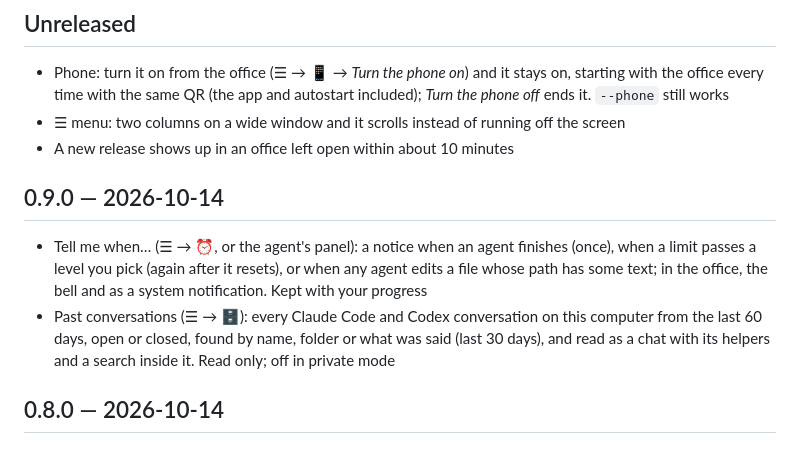
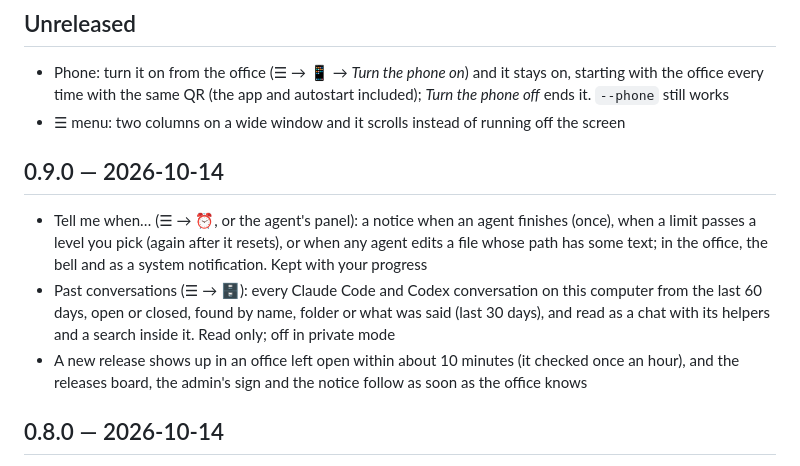
Before and after one commit to ChaconLucas/coworking-agents, a Markdown page: CHANGELOG.md, the part around the change. Rendered like a GitHub page.

Commit message:
Changelog: the 10-minute update check stays under 0.9.0, where it shipped
Co-Authored-By: Claude Opus 5.5 (1M context) <noreply@anthropic.com>

```diff
--- a/CHANGELOG.md
+++ b/CHANGELOG.md
@@ -3,11 +3,11 @@
 ## Unreleased
 - Phone: turn it on from the office (☰ → 📱 → *Turn the phone on*) and it stays on, starting with the office every time with the same QR (the app and autostart included); *Turn the phone off* ends it. `--phone` still works
 - ☰ menu: two columns on a wide window and it scrolls instead of running off the screen
-- A new release shows up in an office left open within about 10 minutes
 
 ## 0.9.0 — 2026-10-14
 - Tell me when… (☰ → ⏰, or the agent's panel): a notice when an agent finishes (once), when a limit passes a level you pick (again after it resets), or when any agent edits a file whose path has some text; in the office, the bell and as a system notification. Kept with your progress
 - Past conversations (☰ → 🗄): every Claude Code and Codex conversation on this computer from the last 60 days, open or closed, found by name, folder or what was said (last 30 days), and read as a chat with its helpers and a search inside it. Read only; off in private mode
+- A new release shows up in an office left open within about 10 minutes (it checked once an hour), and the releases board, the admin's sign and the notice follow as soon as the office knows
 
 ## 0.8.0 — 2026-10-14
 - The office wall: frames, screens and windows spread evenly between the light switch and the whiteboard (same gap between each), a quiet wallpaper pattern and a chair rail with wainscot instead of plain stripes; sunlight comes in only through real windows
```
